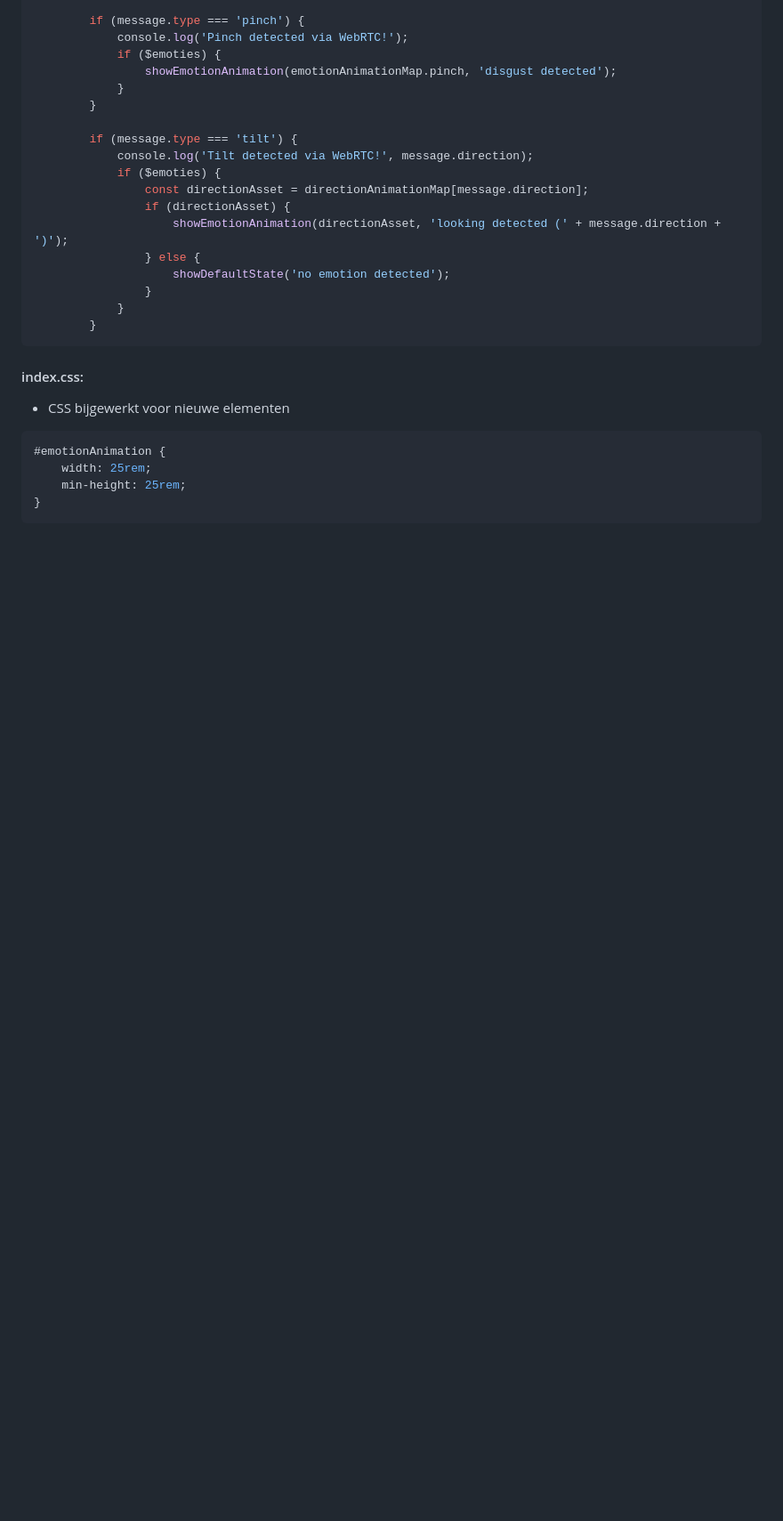
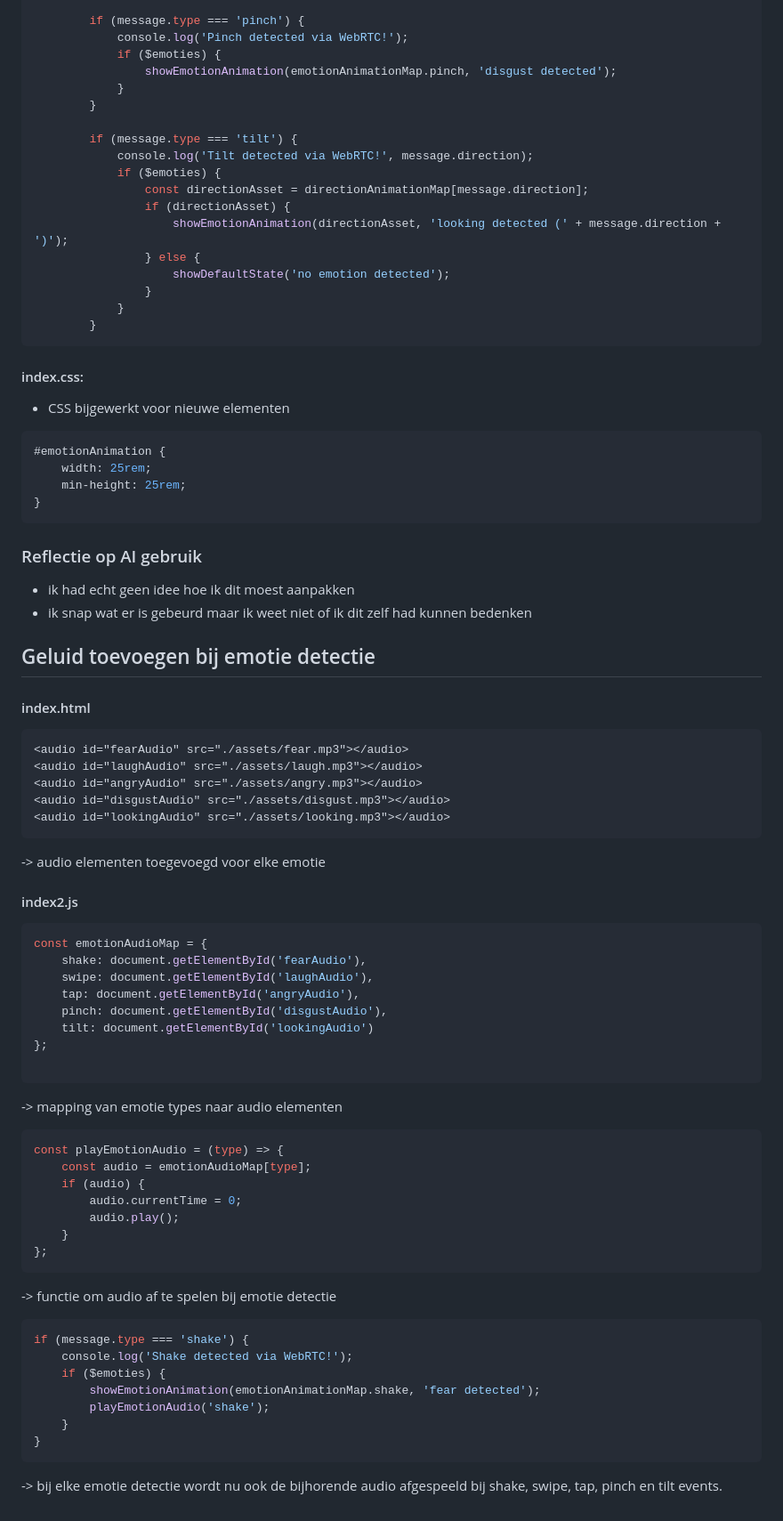
Before and after one commit to Amber-Vanh/Opdracht-WebRTC, a Markdown page: README.md, the part around the change. Shown at 89% size. Drawn GitHub-style; blank space fills up the shorter version.

Commit message:
readme aanpassen

````diff
--- a/README.md
+++ b/README.md
@@ -1415,3 +1415,51 @@ if (message.type === 'button') {
     min-height: 25rem;
 }
 ```
+
+### Reflectie op AI gebruik
+- ik had echt geen idee hoe ik dit moest aanpakken
+- ik snap wat er is gebeurd maar ik weet niet of ik dit zelf had kunnen bedenken
+
+
+## Geluid toevoegen bij emotie detectie
+#### index.html
+```html
+<audio id="fearAudio" src="./assets/fear.mp3"></audio>
+<audio id="laughAudio" src="./assets/laugh.mp3"></audio>
+<audio id="angryAudio" src="./assets/angry.mp3"></audio>
+<audio id="disgustAudio" src="./assets/disgust.mp3"></audio>
+<audio id="lookingAudio" src="./assets/looking.mp3"></audio>
+```
+-> audio elementen toegevoegd voor elke emotie
+#### index2.js
+```javascript
+const emotionAudioMap = {
+    shake: document.getElementById('fearAudio'),
+    swipe: document.getElementById('laughAudio'),
+    tap: document.getElementById('angryAudio'),
+    pinch: document.getElementById('disgustAudio'),
+    tilt: document.getElementById('lookingAudio')
+};
+
+```
+-> mapping van emotie types naar audio elementen
+```javascript
+const playEmotionAudio = (type) => {
+    const audio = emotionAudioMap[type];
+    if (audio) {
+        audio.currentTime = 0;
+        audio.play();
+    }
+};
+```
+-> functie om audio af te spelen bij emotie detectie
+```javascript
+if (message.type === 'shake') {
+    console.log('Shake detected via WebRTC!');
+    if ($emoties) {
+        showEmotionAnimation(emotionAnimationMap.shake, 'fear detected');
+        playEmotionAudio('shake');
+    }
+}
+```
+-> bij elke emotie detectie wordt nu ook de bijhorende audio afgespeeld bij shake, swipe, tap, pinch en tilt events.
````
